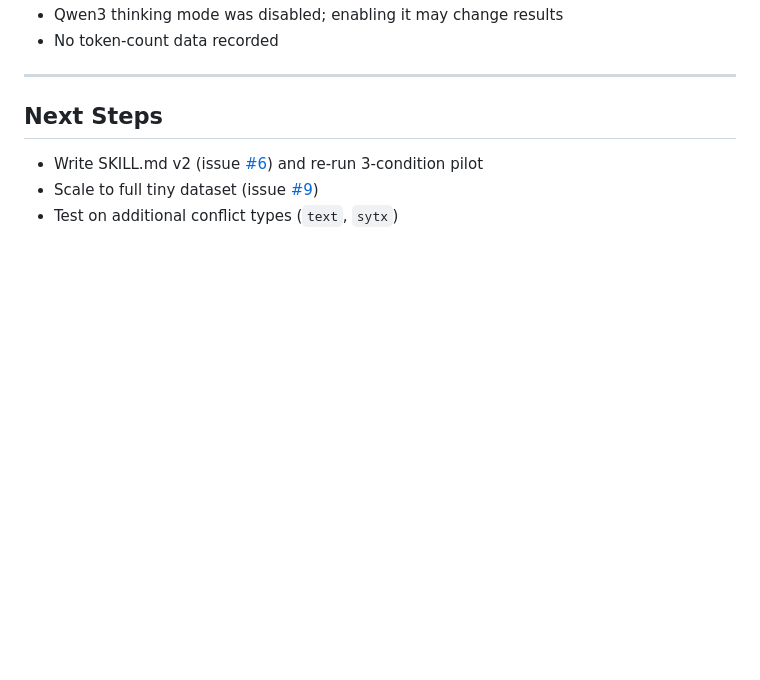
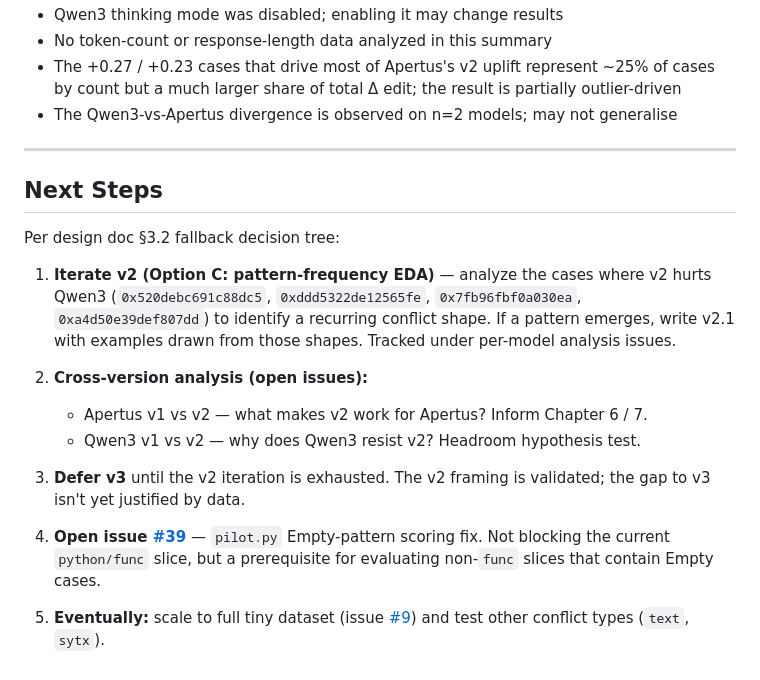
Before and after one commit to bdravec/merge-conflict-skill, a Markdown page: docs/pilot_results.md, the part around one of its changes. GitHub-like rendering; blank space fills up the shorter version.

```diff
--- a/docs/pilot_results.md
+++ b/docs/pilot_results.md
@@ -77,10 +137,22 @@ v2 confirmed the system prompt is reaching the model (`prompt_echo_check` passes
 - Qwen3 thinking mode was disabled; enabling it may change results
-- No token-count data recorded
+- No token-count or response-length data analyzed in this summary
+- The +0.27 / +0.23 cases that drive most of Apertus's v2 uplift represent ~25% of cases by count but a much larger share of total Δ edit; the result is partially outlier-driven
+- The Qwen3-vs-Apertus divergence is observed on n=2 models; may not generalise
 
 ---
 
 ## Next Steps
 
-- Write SKILL.md v2 (issue [#6](https://github.com/bdravec/merge-conflict-skill/issues/6)) and re-run 3-condition pilot
-- Scale to full tiny dataset (issue [#9](https://github.com/bdravec/merge-conflict-skill/issues/9))
-- Test on additional conflict types (`text`, `sytx`)
+Per design doc §3.2 fallback decision tree:
+
+1. **Iterate v2 (Option C: pattern-frequency EDA)** — analyze the cases where v2 hurts Qwen3 (`0x520debc691c88dc5`, `0xddd5322de12565fe`, `0x7fb96fbf0a030ea`, `0xa4d50e39def807dd`) to identify a recurring conflict shape. If a pattern emerges, write v2.1 with examples drawn from those shapes. Tracked under per-model analysis issues.
+
+2. **Cross-version analysis (open issues):**
+   - Apertus v1 vs v2 — what makes v2 work for Apertus? Inform Chapter 6 / 7.
+   - Qwen3 v1 vs v2 — why does Qwen3 resist v2? Headroom hypothesis test.
+
+3. **Defer v3** until the v2 iteration is exhausted. The v2 framing is validated; the gap to v3 isn't yet justified by data.
+
+4. **Open issue [#39](https://github.com/bdravec/merge-conflict-skill/issues/39)** — `pilot.py` Empty-pattern scoring fix. Not blocking the current `python/func` slice, but a prerequisite for evaluating non-`func` slices that contain Empty cases.
+
+5. **Eventually:** scale to full tiny dataset (issue [#9](https://github.com/bdravec/merge-conflict-skill/issues/9)) and test other conflict types (`text`, `sytx`).
```
Also changed, not shown: other parts of docs/pilot_results.md (+67 -7 lines).
